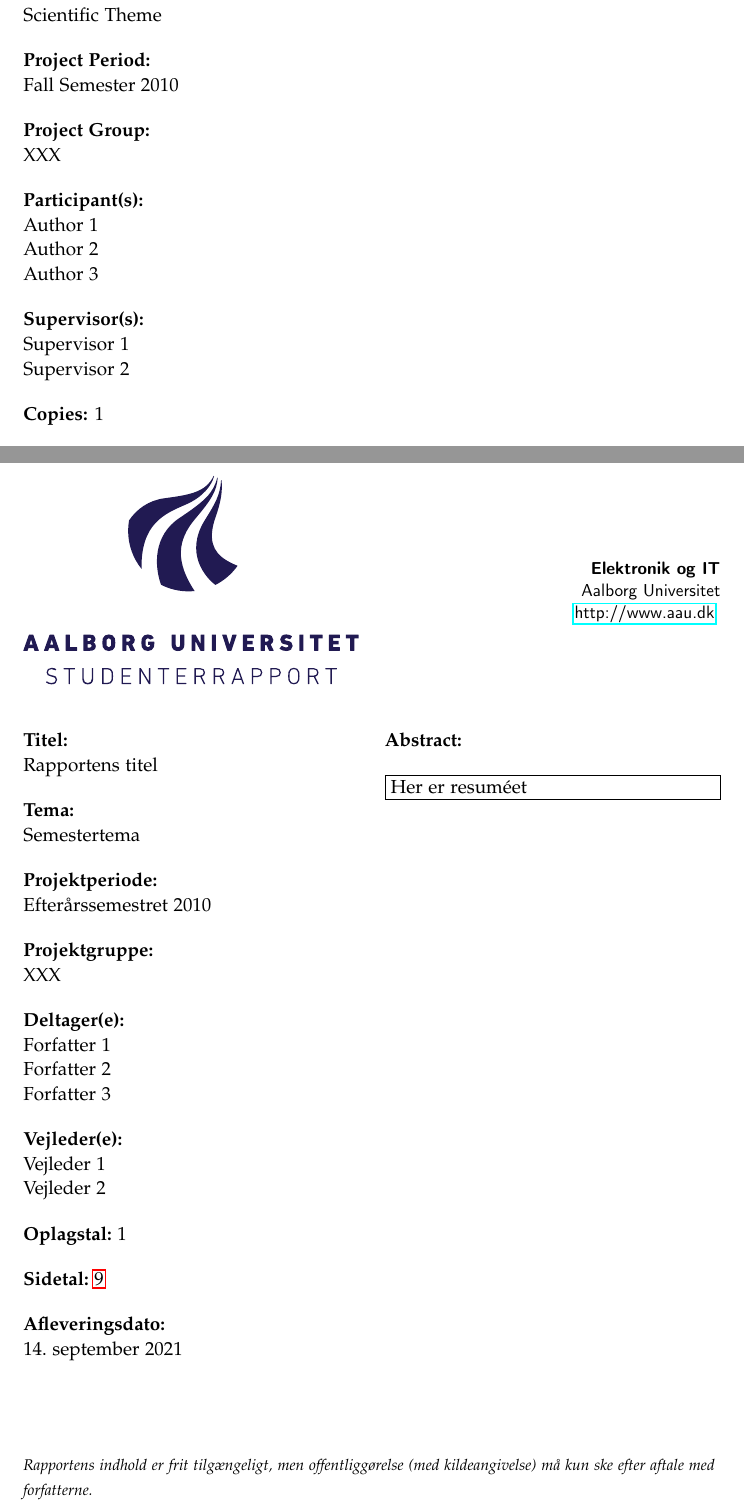
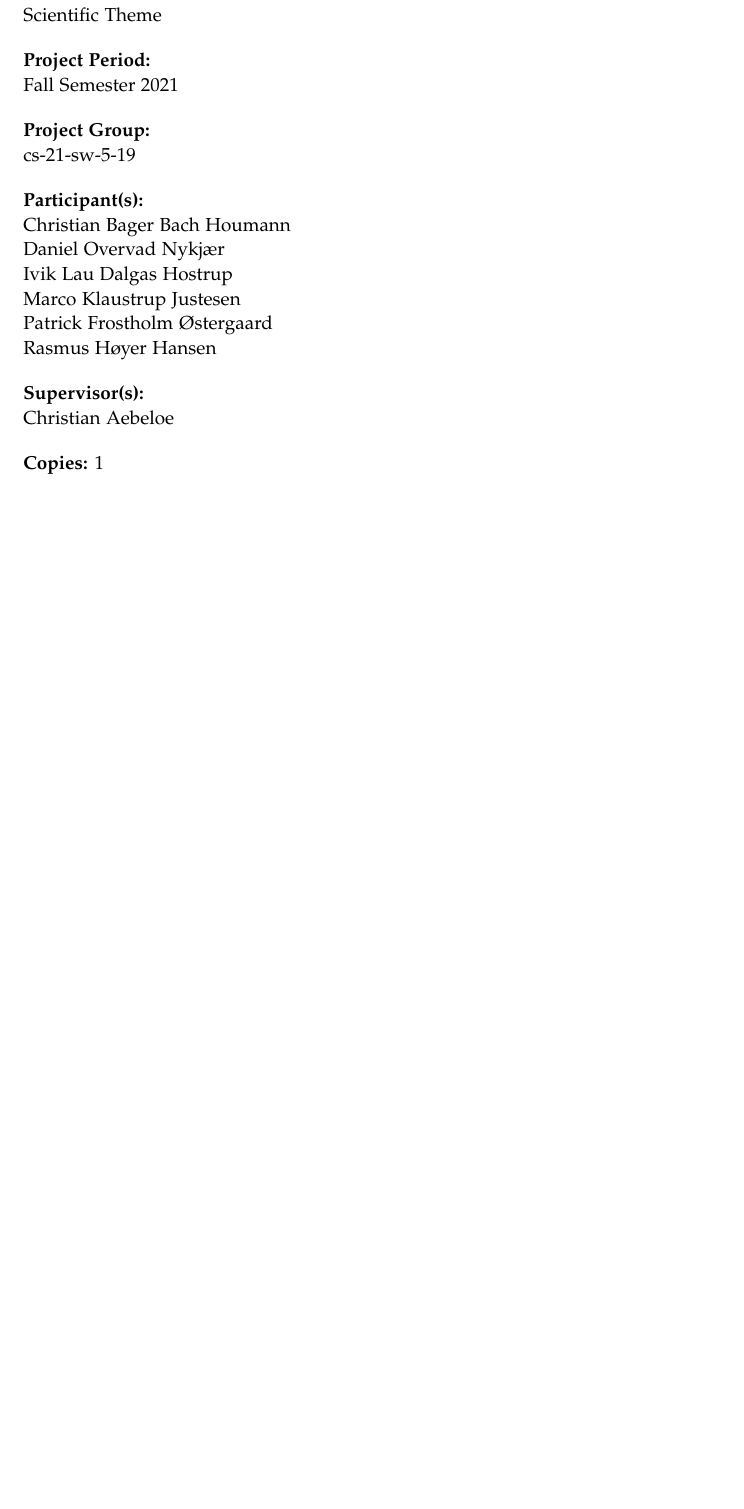
Before and after one commit to chhoumann/p5, a LaTeX thesis (master.tex, which reads sections/titlepages.tex): two parts of pages 4 and 6 of 22 before the commit and part of page 3 of 19 after it, the two joined at a grey line, cut so that both start at the same text, the shorter picture padded with empty space. Compiled offline with pdfLaTeX.

Commit message:
Initial report information

```diff
--- a/sections/titlepages.tex
+++ b/sections/titlepages.tex
@@ -1,65 +1,68 @@
 \pdfbookmark[0]{English title page}{label:titlepage_en}
 \aautitlepage{%
   \englishprojectinfo{
-    Project Title %title
+    Placeholder Title %title
   }{%
     Scientific Theme %theme
   }{%
-    Fall Semester 2010 %project period
+    Fall Semester 2021 %project period
   }{%
-    XXX % project group
+    cs-21-sw-5-19 % project group
   }{%
     %list of group members
-    Author 1\\
-    Author 2\\
-    Author 3
+    Christian Bager Bach Houmann\\
+    Daniel Overvad Nykjær\\
+    Ivik Lau Dalgas Hostrup\\
+    Marco Klaustrup Justesen\\
+    Patrick Frostholm Østergaard\\
+    Rasmus Høyer Hansen
   }{%
     %list of supervisors
-    Supervisor 1\\
-    Supervisor 2
+    Christian Aebeloe
   }{%
     1 % number of printed copies
   }{%
     \today % date of completion
   }%
 }{%department and address
-  \textbf{Electronics and IT}\\
+  \textbf{Computer Science}\\
   Aalborg University\\
   \href{http://www.aau.dk}{http://www.aau.dk}
 }{% the abstract
   Here is the abstract
 }
 
-\cleardoublepage
-{\selectlanguage{danish}
-\pdfbookmark[0]{Danish title page}{label:titlepage_da}
-\aautitlepage{%
-  \danishprojectinfo{
-    Rapportens titel %title
-  }{%
-    Semestertema %theme
-  }{%
-    Efterårssemestret 2010 %project period
-  }{%
-    XXX % project group
-  }{%
-    %list of group members
-    Forfatter 1\\
-    Forfatter 2\\
-    Forfatter 3
-  }{%
-    %list of supervisors
-    Vejleder 1\\
-    Vejleder 2
-  }{%
-    1 % number of printed copies
-  }{%
-    \today % date of completion
-  }%
-}{%department and address
-  \textbf{Elektronik og IT}\\
-  Aalborg Universitet\\
-  \href{http://www.aau.dk}{http://www.aau.dk}
-}{% the abstract
-  Her er resuméet
-}}
+% \cleardoublepage
+% {\selectlanguage{danish}
+% \pdfbookmark[0]{Danish title page}{label:titlepage_da}
+% \aautitlepage{%
+%   \danishprojectinfo{
+%     Rapportens titel %title
+%   }{%
+%     Semestertema %theme
+%   }{%
+%     Efterårssemestret 2010 %project period
+%   }{%
+%     XXX % project group
+%   }{%
+%     %list of group members
+%     Forfatter 1\\
+%     Forfatter 2\\
+%     Forfatter 3
+%   }{%
+%     %list of supervisors
+%     Vejleder 1\\
+%     Vejleder 2
+%   }{%
+%     1 % number of printed copies
+%   }{%
+%     \today % date of completion
+%   }%
+% }{%department and address
+%   \textbf{Elektronik og IT}\\
+%   Aalborg Universitet\\
+%   \href{http://www.aau.dk}{http://www.aau.dk}
+% }{% the abstract
+%   Her er resuméet
+% }}
+%
```
Also changed, not shown: master.tex (+1 -1 lines), sections/colophon.tex (+1 -1 lines), sections/frontpage.tex (+5 -6 lines).
